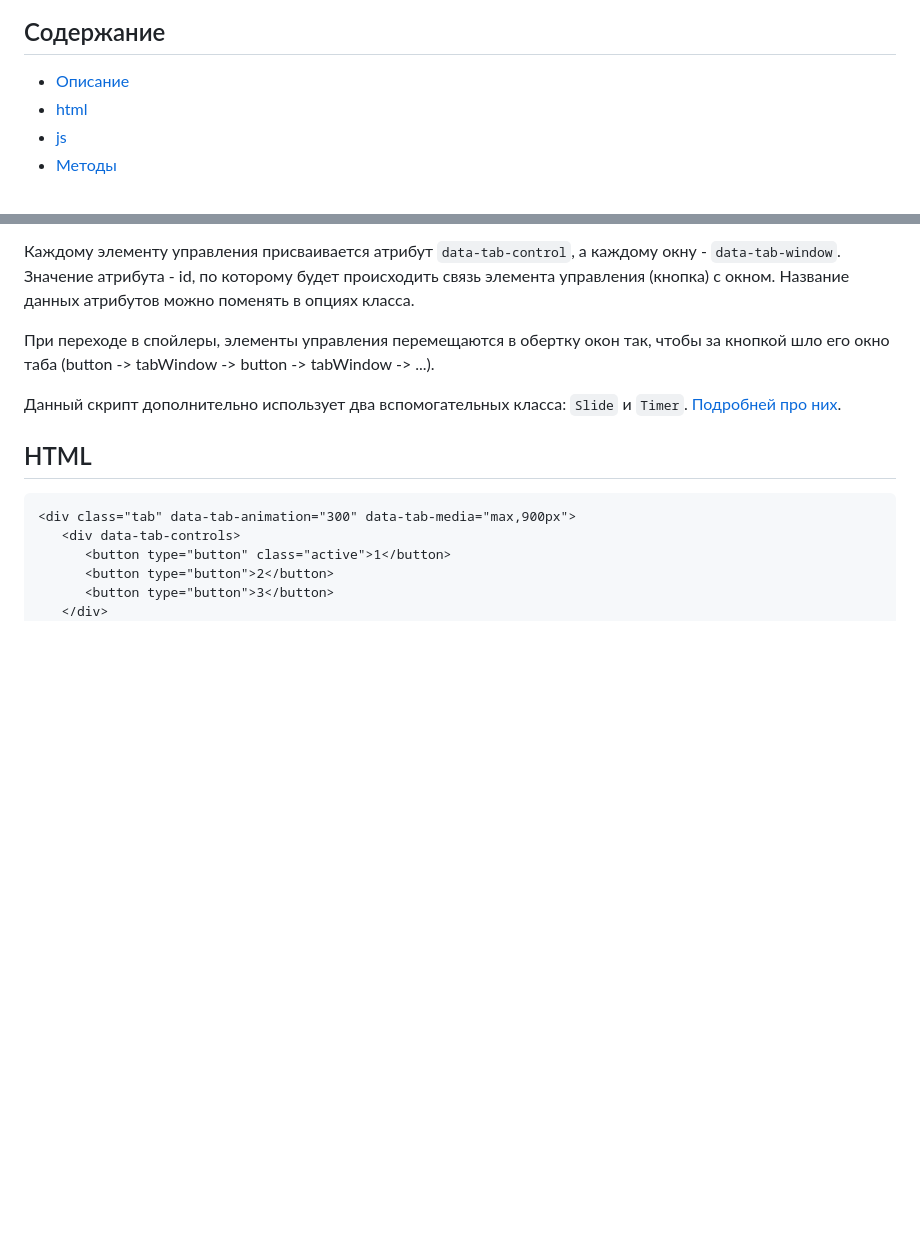
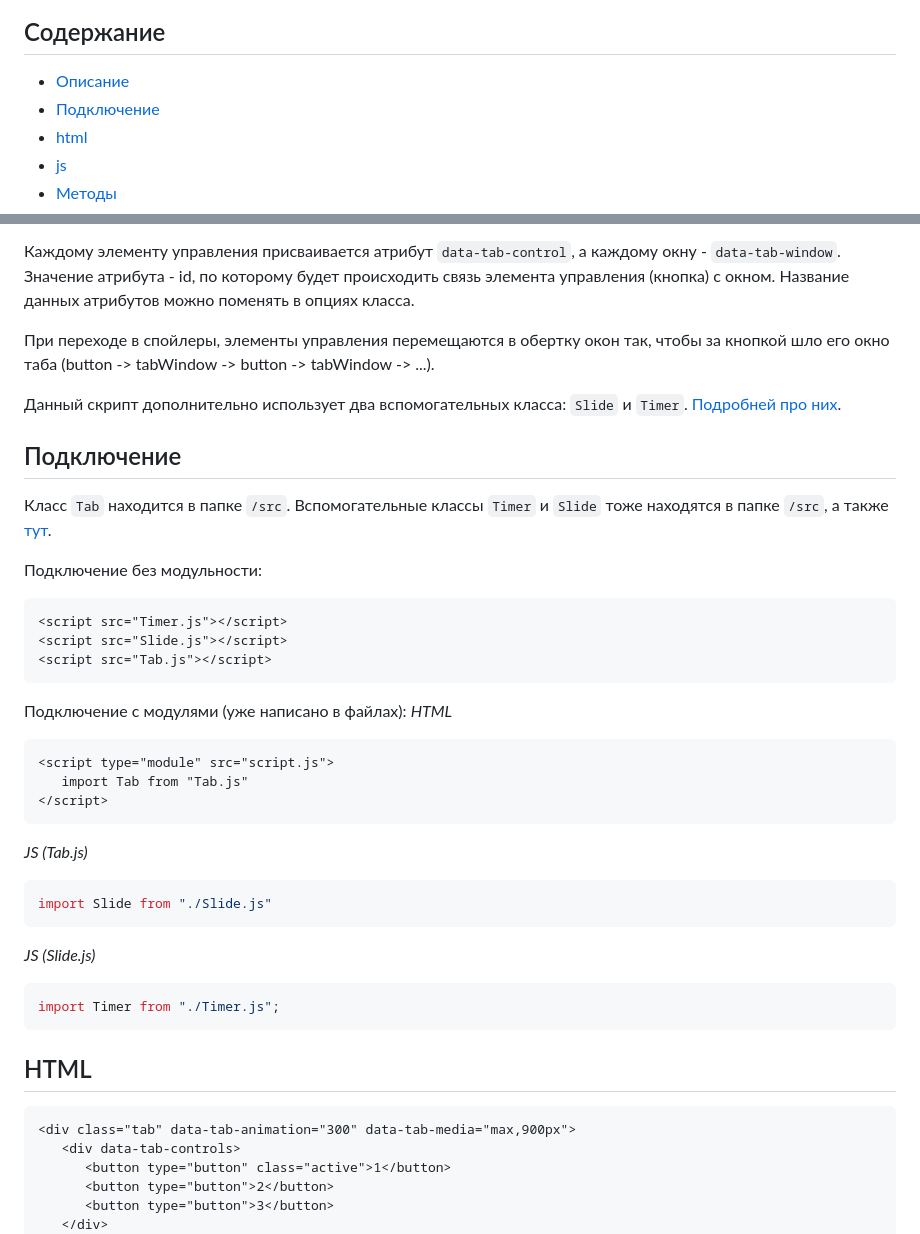
Before and after one commit to sulky-cat/Tab, a Markdown page: README.md, 2 parts joined by grey strips. GitHub-like rendering; blank space fills up the shorter version.

````diff
--- a/README.md
+++ b/README.md
@@ -4,6 +4,7 @@
 
 ## Содержание
 - [Описание](#описание)
+- [Подключение](#подключение)
 - [html](#html)
 - [js](#js)
 - [Методы](#Методы)
@@ -21,6 +22,31 @@
 При переходе в спойлеры, элементы управления перемещаются в обертку окон так, чтобы за кнопкой шло его окно таба (button -> tabWindow -> button -> tabWindow -> ...).
 
 Данный скрипт дополнительно использует два вспомогательных класса: `Slide` и `Timer`. [Подробней про них](https://github.com/sulky-cat/Helpers).
+
+## Подключение
+Класс `Tab` находится в папке `/src`. Вспомогательные классы `Timer` и `Slide` тоже находятся в папке `/src`, а также [тут](https://github.com/sulky-cat/Helpers).
+
+Подключение без модульности:
+```html
+<script src="Timer.js"></script>
+<script src="Slide.js"></script>
+<script src="Tab.js"></script>
+```
+Подключение с модулями (уже написано в файлах):
+*HTML*
+```html
+<script type="module" src="script.js">
+   import Tab from "Tab.js"
+</script>
+```
+*JS (Tab.js)*
+```js
+import Slide from "./Slide.js"
+```
+*JS (Slide.js)*
+```js
+import Timer from "./Timer.js";
+```
 
 ## HTML
 ```html
````
